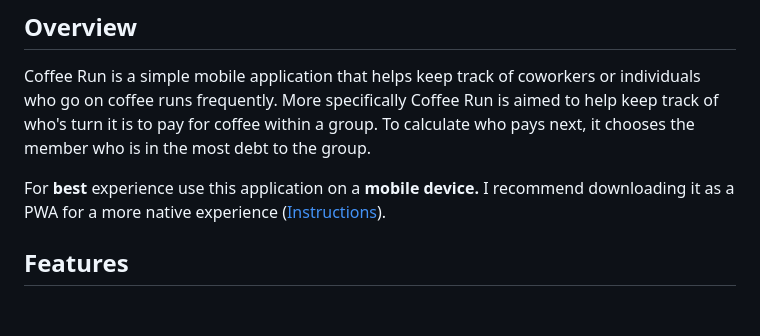
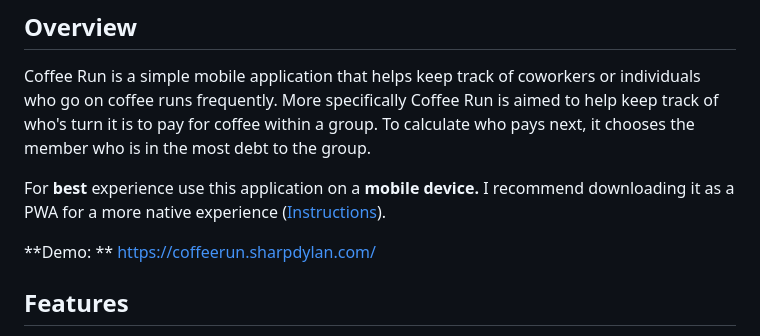
Before and after one commit to dylan-sharp/coffee_run, a Markdown page: README.md, the part around the change. GitHub-like rendering; blank space fills up the shorter version.

```diff
--- a/README.md
+++ b/README.md
@@ -11,6 +11,8 @@ For images of the full app: [APP_IMAGES.md](/APP_IMAGES.md)
 Coffee Run is a simple mobile application that helps keep track of coworkers or individuals who go on coffee runs frequently. More specifically Coffee Run is aimed to help keep track of who's turn it is to pay for coffee within a group. To calculate who pays next, it chooses the member who is in the most debt to the group.
 
 For **best** experience use this application on a **mobile device.** I recommend downloading it as a PWA for a more native experience ([Instructions](https://mobilesyrup.com/2020/05/24/how-install-progressive-web-app-pwa-android-ios-pc-mac/)).
+
+**Demo: ** [https://coffeerun.sharpdylan.com/](https://coffeerun.sharpdylan.com/)
 
 ## Features
 
```
